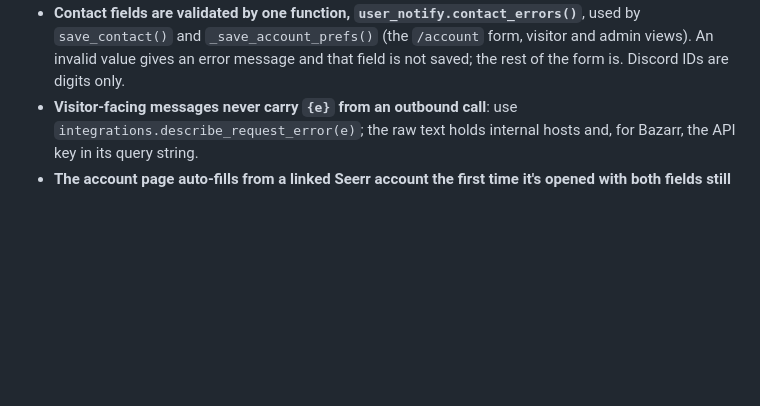
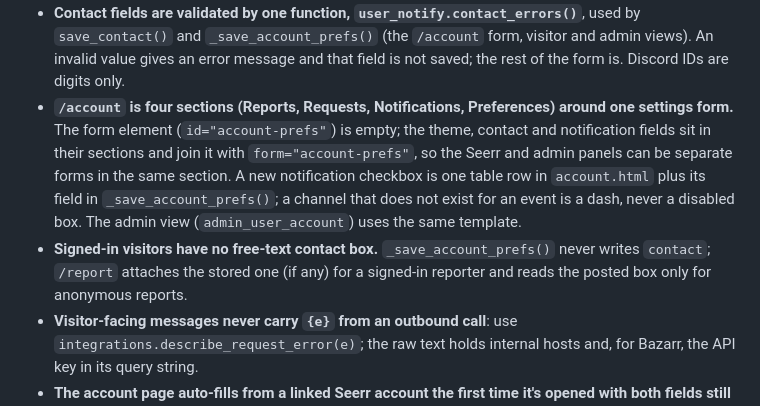
Before and after one commit to Adam4125-officiel/Status-Portal, a Markdown page: docs/claude/notifications.md, the part around the change. GitHub-like rendering; blank space fills up the shorter version.

Commit message:
Document the account page sections
Co-Authored-By: Claude Sonnet 5.5 <noreply@anthropic.com>
Claude-Session: https://claude.ai/code/session_01KLoAdVsRoArNdHAKWWYj29

```diff
--- a/docs/claude/notifications.md
+++ b/docs/claude/notifications.md
@@ -192,6 +192,16 @@
   by `save_contact()` and `_save_account_prefs()` (the `/account` form, visitor and
   admin views). An invalid value gives an error message and that field is not saved; the
   rest of the form is. Discord IDs are digits only.
+- **`/account` is four sections (Reports, Requests, Notifications, Preferences) around
+  one settings form.** The form element (`id="account-prefs"`) is empty; the theme,
+  contact and notification fields sit in their sections and join it with
+  `form="account-prefs"`, so the Seerr and admin panels can be separate forms in the same
+  section. A new notification checkbox is one table row in `account.html` plus its field
+  in `_save_account_prefs()`; a channel that does not exist for an event is a dash, never
+  a disabled box. The admin view (`admin_user_account`) uses the same template.
+- **Signed-in visitors have no free-text contact box.** `_save_account_prefs()` never
+  writes `contact`; `/report` attaches the stored one (if any) for a signed-in reporter
+  and reads the posted box only for anonymous reports.
 - **Visitor-facing messages never carry `{e}` from an outbound call**: use
   `integrations.describe_request_error(e)`; the raw text holds internal hosts and, for
   Bazarr, the API key in its query string.
```
Also changed, not shown: docs/HISTORY.md (+10 -0 lines).
